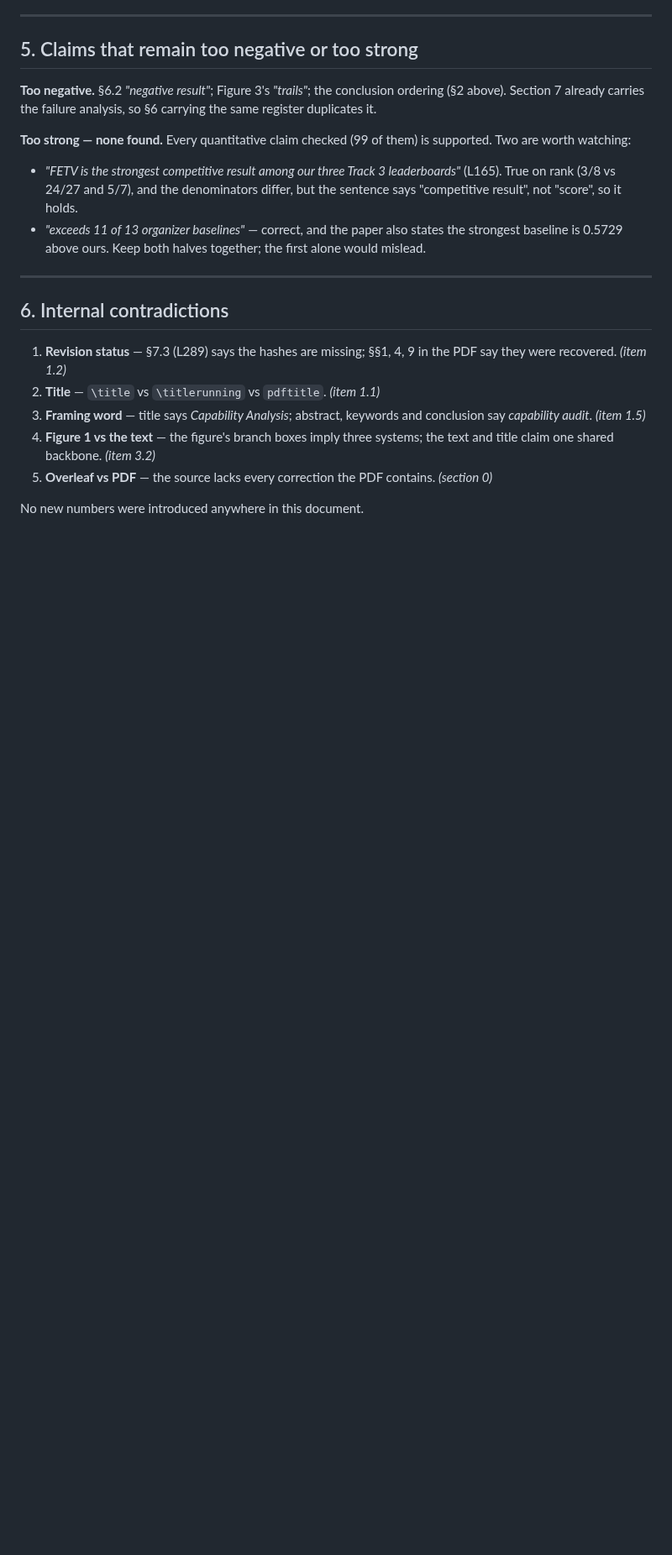
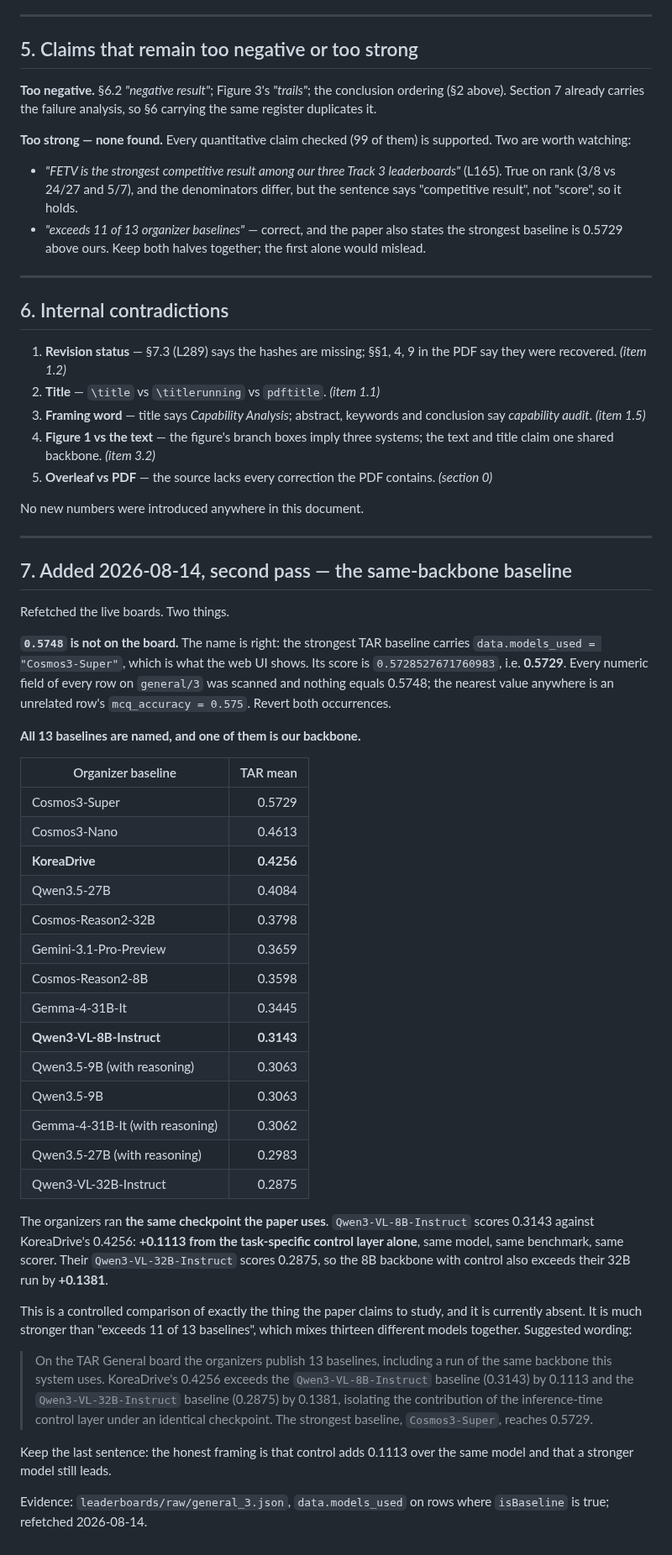
Before and after one commit to hwkim3330/aicity2026, a Markdown page: paper/FINAL_CHECK.md, the part around the change. Shown at 84% size. Drawn GitHub-style; blank space fills up the shorter version.

Commit message:
The organizers ran our backbone as a baseline, and we beat it by 0.1113
Refetched the live Track 3/7/8 boards. Every baseline row carries its model name
in data.models_used, which the web UI shows and the earlier export ignored. One
of the thirteen is Qwen3-VL-8B-Instruct -- the same checkpoint the paper uses --
at 0.3143 against KoreaDrive's 0.4256. Same model, same benchmark, same scorer,
and the only difference is the inference-time control layer the paper is about.
Their Qwen3-VL-32B-Instruct run scores 0.2875, so the 8B backbone with control
also exceeds their 32B without it.

That comparison is absent from the paper, and it is far stronger than "exceeds 11
of 13 baselines", which averages over thirteen unrelated models.

Also corrects a number now in the draft. The strongest baseline is named
Cosmos3-Super, which is why 0.5748 looked plausible, but its score is
0.5728527671760983. Every numeric field of every row on general/3 was scanned and
nothing equals 0.5748; the nearest value anywhere is an unrelated row's
mcq_accuracy of 0.575. Both occurrences should revert to 0.5729.

Raw exports refreshed from the live boards; row counts are unchanged, so no other
figure in the paper moves.

```diff
--- a/paper/FINAL_CHECK.md
+++ b/paper/FINAL_CHECK.md
@@ -202,3 +202,57 @@ supported. Two are worth watching:
    *(section 0)*
 
 No new numbers were introduced anywhere in this document.
+
+---
+
+## 7. Added 2026-08-14, second pass — the same-backbone baseline
+
+Refetched the live boards. Two things.
+
+**`0.5748` is not on the board.** The name is right: the strongest TAR baseline
+carries `data.models_used = "Cosmos3-Super"`, which is what the web UI shows. Its
+score is `0.5728527671760983`, i.e. **0.5729**. Every numeric field of every row
+on `general/3` was scanned and nothing equals 0.5748; the nearest value anywhere
+is an unrelated row's `mcq_accuracy = 0.575`. Revert both occurrences.
+
+**All 13 baselines are named, and one of them is our backbone.**
+
+| Organizer baseline | TAR mean |
+|---|---:|
+| Cosmos3-Super | 0.5729 |
+| Cosmos3-Nano | 0.4613 |
+| **KoreaDrive** | **0.4256** |
+| Qwen3.5-27B | 0.4084 |
+| Cosmos-Reason2-32B | 0.3798 |
+| Gemini-3.1-Pro-Preview | 0.3659 |
+| Cosmos-Reason2-8B | 0.3598 |
+| Gemma-4-31B-It | 0.3445 |
+| **Qwen3-VL-8B-Instruct** | **0.3143** |
+| Qwen3.5-9B (with reasoning) | 0.3063 |
+| Qwen3.5-9B | 0.3063 |
+| Gemma-4-31B-It (with reasoning) | 0.3062 |
+| Qwen3.5-27B (with reasoning) | 0.2983 |
+| Qwen3-VL-32B-Instruct | 0.2875 |
+
+The organizers ran **the same checkpoint the paper uses**. `Qwen3-VL-8B-Instruct`
+scores 0.3143 against KoreaDrive's 0.4256: **+0.1113 from the task-specific
+control layer alone**, same model, same benchmark, same scorer. Their
+`Qwen3-VL-32B-Instruct` scores 0.2875, so the 8B backbone with control also
+exceeds their 32B run by **+0.1381**.
+
+This is a controlled comparison of exactly the thing the paper claims to study,
+and it is currently absent. It is much stronger than "exceeds 11 of 13
+baselines", which mixes thirteen different models together. Suggested wording:
+
+> On the TAR General board the organizers publish 13 baselines, including a run
+> of the same backbone this system uses. KoreaDrive's 0.4256 exceeds the
+> `Qwen3-VL-8B-Instruct` baseline (0.3143) by 0.1113 and the
+> `Qwen3-VL-32B-Instruct` baseline (0.2875) by 0.1381, isolating the contribution
+> of the inference-time control layer under an identical checkpoint. The
+> strongest baseline, `Cosmos3-Super`, reaches 0.5729.
+
+Keep the last sentence: the honest framing is that control adds 0.1113 over the
+same model and that a stronger model still leads.
+
+Evidence: `leaderboards/raw/general_3.json`, `data.models_used` on rows where
+`isBaseline` is true; refetched 2026-08-14.
```
